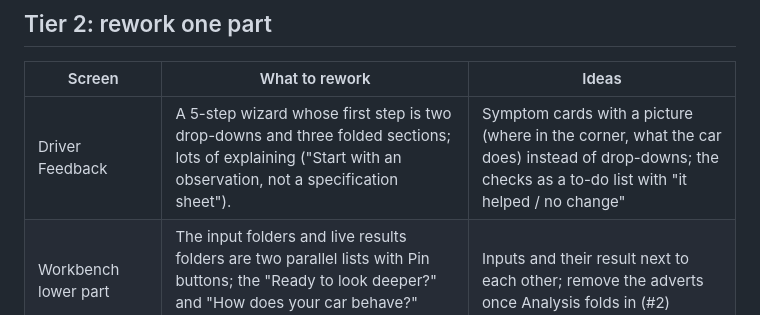
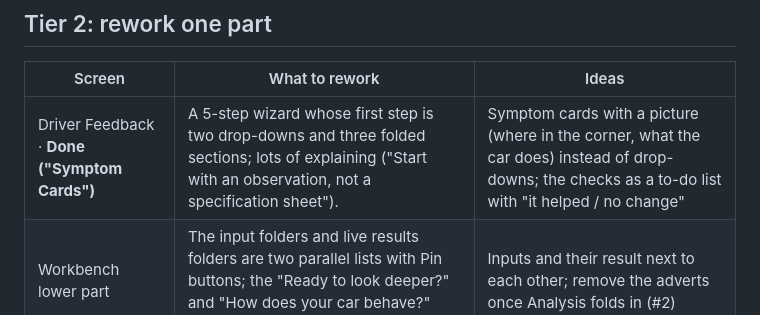
Before and after one commit to theDutchmanJames/SlotForgeTelemetry, a Markdown page: docs/REMAKE-INVENTORY.md, the part around the change. Rendered like a GitHub page.

```diff
--- a/docs/REMAKE-INVENTORY.md
+++ b/docs/REMAKE-INVENTORY.md
@@ -71,7 +71,7 @@ A session from the garage, every run a column with its verdict and the quickest
 
 | Screen | What to rework | Ideas |
 |---|---|---|
-| Driver Feedback | A 5-step wizard whose first step is two drop-downs and three folded sections; lots of explaining ("Start with an observation, not a specification sheet"). | Symptom cards with a picture (where in the corner, what the car does) instead of drop-downs; the checks as a to-do list with "it helped / no change" |
+| Driver Feedback · **Done ("Symptom Cards")** | A 5-step wizard whose first step is two drop-downs and three folded sections; lots of explaining ("Start with an observation, not a specification sheet"). | Symptom cards with a picture (where in the corner, what the car does) instead of drop-downs; the checks as a to-do list with "it helped / no change" |
 | Workbench lower part | The input folders and live results folders are two parallel lists with Pin buttons; the "Ready to look deeper?" and "How does your car behave?" cards are adverts for other pages. | Inputs and their result next to each other; remove the adverts once Analysis folds in (#2) |
 | Settings › Connect to Paddock | Two ways in (this computer, network) with a numbered how-to, address and password fields and four buttons. | One status card with one "Connect" action; the network way behind "Another computer" |
 | Settings › Calculations explained | A long text page, reached from Settings only. | A "?" next to each result opening its explanation |
```
Also changed, not shown: CHANGELOG.md (+10 -0 lines), README.md (+2 -2 lines), docs/ui-reference/remake-2026-11/driver-feedback-built.png (added), 4 other files.
